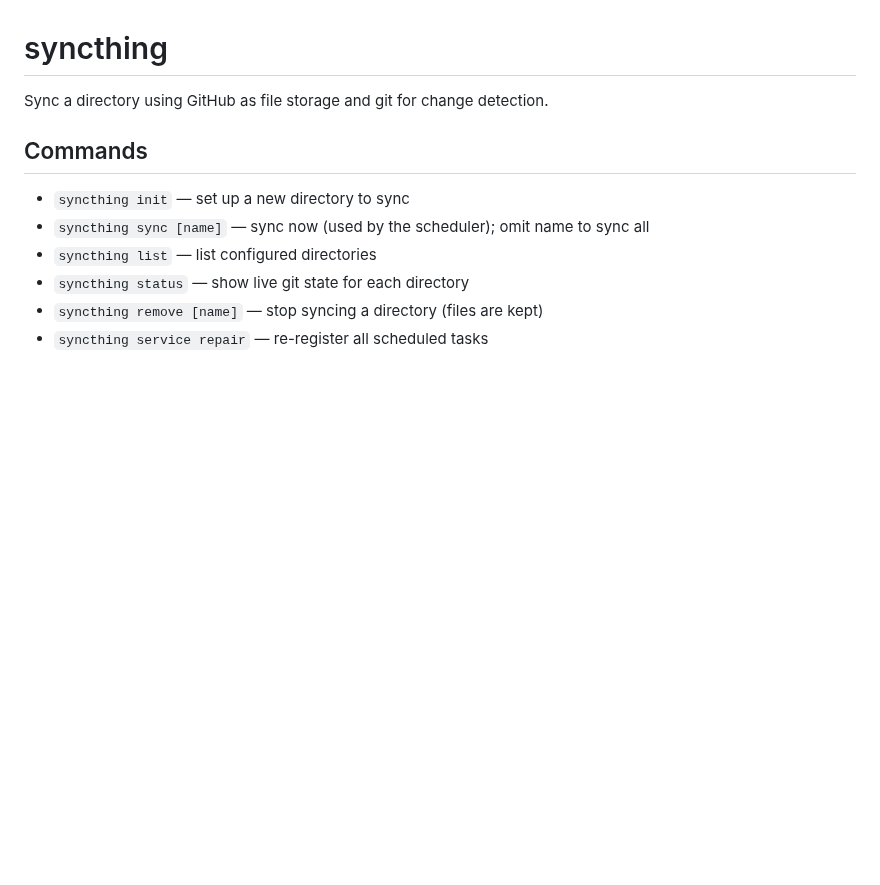
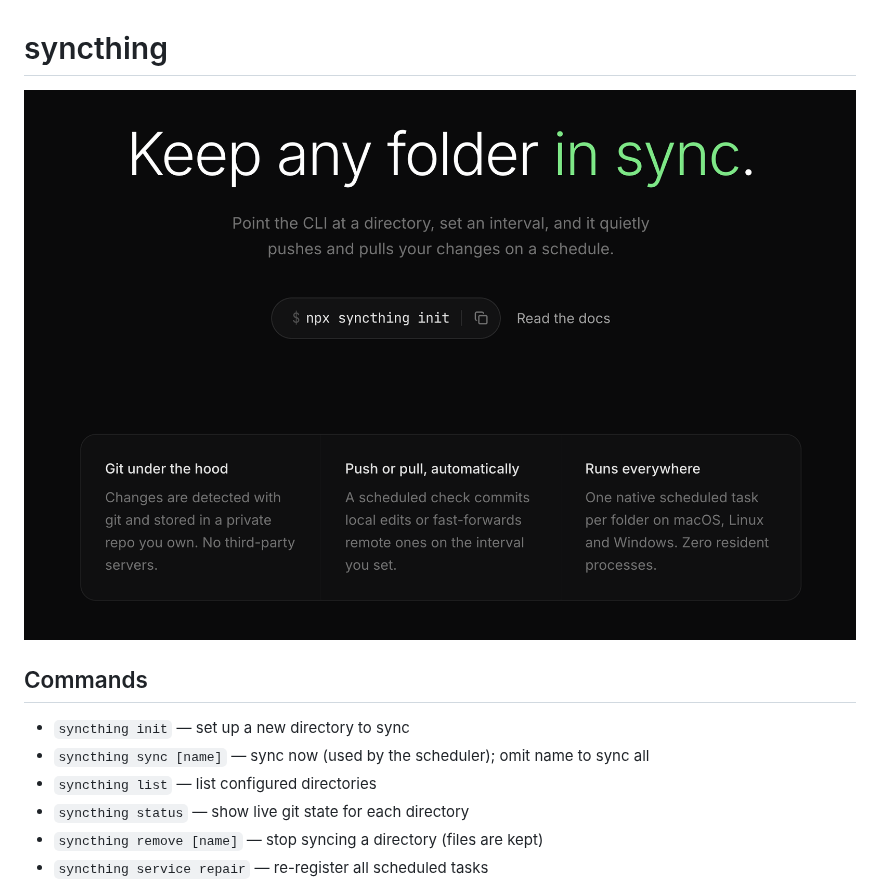
Before and after one commit to leomosley/syncthing, a Markdown page: README.md, the part around the change. Rendered like a GitHub page; pictures changed too: docs/image.png (added); blank space fills up the shorter version.

```diff
--- a/README.md
+++ b/README.md
@@ -1,6 +1,6 @@
 # syncthing
 
-Sync a directory using GitHub as file storage and git for change detection.
+![alt text](docs/image.png)
 
 ## Commands
 
```
Also changed, not shown: 5 other files.
